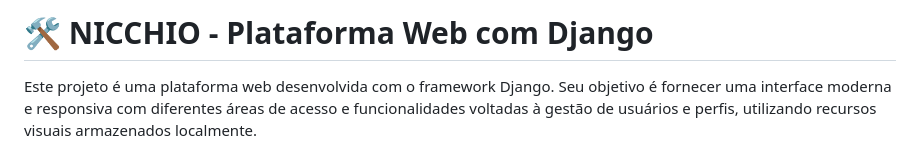
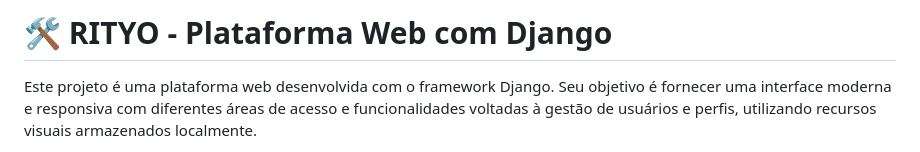
Before and after one commit to OPhaels/Nicchio, a Markdown page: README.md, the part around the change. Drawn GitHub-style.

```diff
--- a/README.md
+++ b/README.md
@@ -1,4 +1,4 @@
-# 🛠️ NICCHIO - Plataforma Web com Django
+# 🛠️ RITYO - Plataforma Web com Django
 Este projeto é uma plataforma web desenvolvida com o framework Django. Seu objetivo é fornecer uma interface moderna e responsiva com diferentes áreas de acesso e funcionalidades voltadas à gestão de usuários e perfis, utilizando recursos visuais armazenados localmente.
 
 
```
